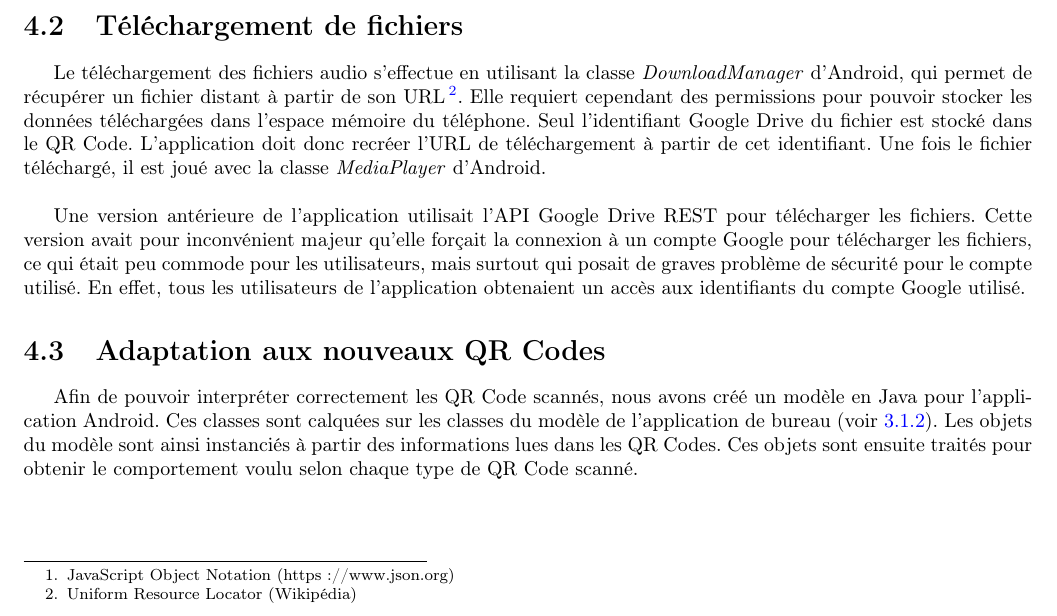
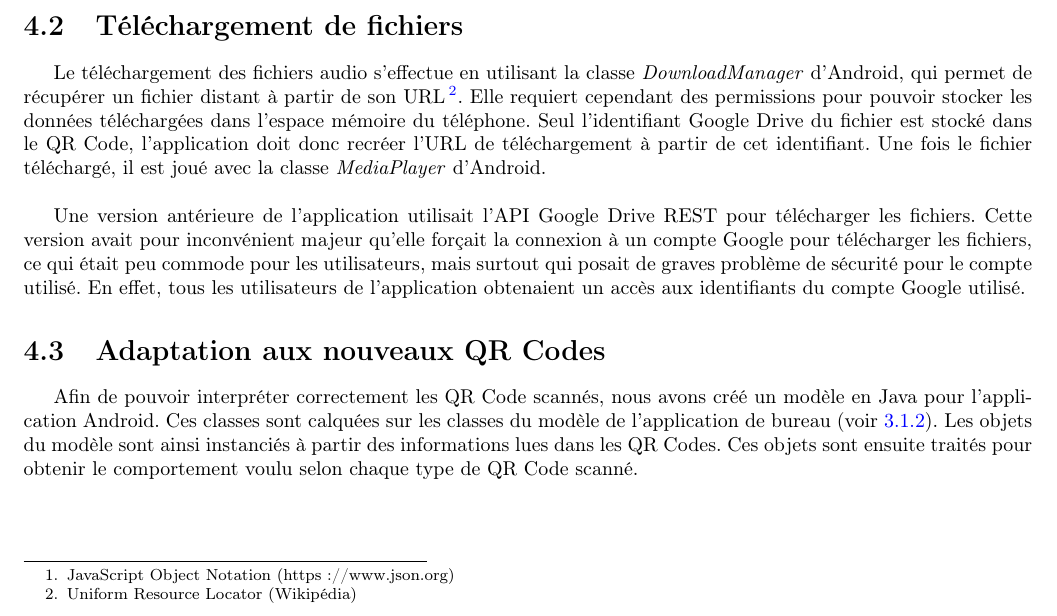
Before and after one commit to Ayzelberg/RapportConcretisation, a LaTeX document (rapport.tex, which reads ApplicationAndroid/telechargementDrive.tex): part of page 14 of 24, cut so that both start at the same text. Compiled offline with pdfLaTeX.

Commit message:
Version finale 2.0

```diff
--- a/ApplicationAndroid/telechargementDrive.tex
+++ b/ApplicationAndroid/telechargementDrive.tex
@@ -1,5 +1,5 @@
 \par
-Le téléchargement des fichiers audio s'effectue en utilisant la classe \classe{DownloadManager} d'Android, qui permet de récupérer un fichier distant à partir de son URL\footnote{Uniform Resource Locator (Wikipédia)}. Elle requiert cependant des permissions pour pouvoir stocker les données téléchargées dans l'espace mémoire du téléphone. Seul l'identifiant Google Drive du fichier est stocké dans le QR Code. L'application doit donc recréer l'URL de téléchargement	à partir de cet identifiant. Une fois le fichier téléchargé, il est joué avec la classe \classe{MediaPlayer} d'Android.\\
+Le téléchargement des fichiers audio s'effectue en utilisant la classe \classe{DownloadManager} d'Android, qui permet de récupérer un fichier distant à partir de son URL\footnote{Uniform Resource Locator (Wikipédia)}. Elle requiert cependant des permissions pour pouvoir stocker les données téléchargées dans l'espace mémoire du téléphone. Seul l'identifiant Google Drive du fichier est stocké dans le QR Code, l'application doit donc recréer l'URL de téléchargement	à partir de cet identifiant. Une fois le fichier téléchargé, il est joué avec la classe \classe{MediaPlayer} d'Android.\\
 
 \par
 Une version antérieure de l'application utilisait l'API Google Drive REST pour télécharger les fichiers. Cette version avait pour inconvénient majeur qu'elle forçait la connexion à un compte Google pour télécharger les fichiers, ce qui était peu commode pour les utilisateurs, mais surtout qui posait de graves problème de sécurité pour le compte utilisé. En effet, tous les utilisateurs de l'application obtenaient un accès aux identifiants du compte Google utilisé.
```
Also changed, not shown: rapport.pdf.
